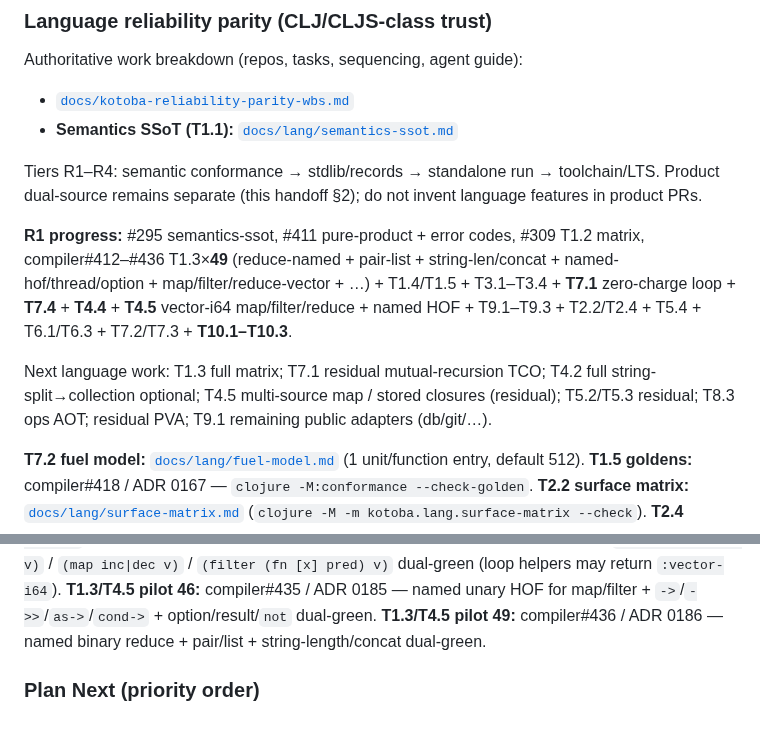
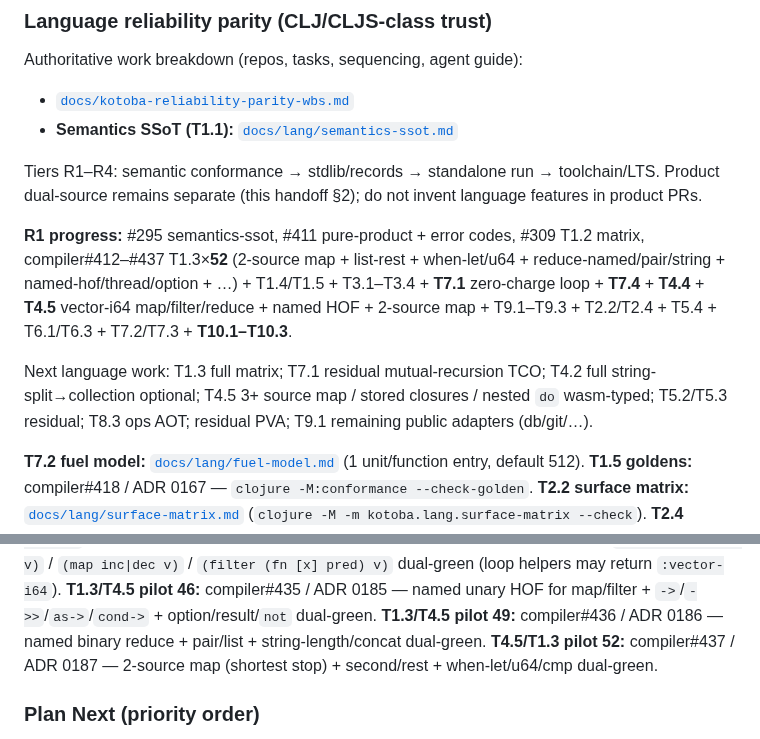
Before and after one commit to kotoba-lang/kotoba-lang, a Markdown page: docs/agent-handoff-kotoba-refactor.md, 2 parts joined by grey strips. GitHub-like rendering.

Commit message:
docs(reliability): T1.3 pilot 52 (compiler#437)
2-source map + list-rest + when-let/u64; WBS/handoff/collections-costs.

```diff
--- a/docs/agent-handoff-kotoba-refactor.md
+++ b/docs/agent-handoff-kotoba-refactor.md
@@ -82,9 +82,9 @@ Authoritative work breakdown (repos, tasks, sequencing, agent guide):
 Tiers R1–R4: semantic conformance → stdlib/records → standalone run → toolchain/LTS.
 Product dual-source remains separate (this handoff §2); do not invent language features in product PRs.
 
-**R1 progress:** #295 semantics-ssot, #411 pure-product + error codes, #309 T1.2 matrix, compiler#412–#436 T1.3×**49** (reduce-named + pair-list + string-len/concat + named-hof/thread/option + map/filter/reduce-vector + …) + T1.4/T1.5 + T3.1–T3.4 + **T7.1** zero-charge loop + **T7.4** + **T4.4** + **T4.5** vector-i64 map/filter/reduce + named HOF + T9.1–T9.3 + T2.2/T2.4 + T5.4 + T6.1/T6.3 + T7.2/T7.3 + **T10.1–T10.3**.
+**R1 progress:** #295 semantics-ssot, #411 pure-product + error codes, #309 T1.2 matrix, compiler#412–#437 T1.3×**52** (2-source map + list-rest + when-let/u64 + reduce-named/pair/string + named-hof/thread/option + …) + T1.4/T1.5 + T3.1–T3.4 + **T7.1** zero-charge loop + **T7.4** + **T4.4** + **T4.5** vector-i64 map/filter/reduce + named HOF + 2-source map + T9.1–T9.3 + T2.2/T2.4 + T5.4 + T6.1/T6.3 + T7.2/T7.3 + **T10.1–T10.3**.
 
-Next language work: T1.3 full matrix; T7.1 residual mutual-recursion TCO; T4.2 full string-split→collection optional; T4.5 multi-source map / stored closures (residual); T5.2/T5.3 residual; T8.3 ops AOT; residual PVA; T9.1 remaining public adapters (db/git/…).
+Next language work: T1.3 full matrix; T7.1 residual mutual-recursion TCO; T4.2 full string-split→collection optional; T4.5 3+ source map / stored closures / nested `do` wasm-typed; T5.2/T5.3 residual; T8.3 ops AOT; residual PVA; T9.1 remaining public adapters (db/git/…).
 
 **T7.2 fuel model:** [`docs/lang/fuel-model.md`](./lang/fuel-model.md) (1 unit/function entry, default 512).
 **T1.5 goldens:** compiler#418 / ADR 0167 — `clojure -M:conformance --check-golden`.
@@ -119,6 +119,7 @@ Next language work: T1.3 full matrix; T7.1 residual mutual-recursion TCO; T4.2 f
 **T4.5 map/filter-vector pilot 43:** compiler#434 / ADR 0184 — `(map (fn [x] e) v)` / `(map inc|dec v)` / `(filter (fn [x] pred) v)` dual-green (loop helpers may return `:vector-i64`).
 **T1.3/T4.5 pilot 46:** compiler#435 / ADR 0185 — named unary HOF for map/filter + `->`/`->>`/`as->`/`cond->` + option/result/`not` dual-green.
 **T1.3/T4.5 pilot 49:** compiler#436 / ADR 0186 — named binary reduce + pair/list + string-length/concat dual-green.
+**T4.5/T1.3 pilot 52:** compiler#437 / ADR 0187 — 2-source map (shortest stop) + second/rest + when-let/u64/cmp dual-green.
 
 ### Plan Next (priority order)
 
```
Also changed, not shown: docs/kotoba-reliability-parity-wbs.md (+2 -2 lines), docs/lang/collections-costs.md (+2 -1 lines).
